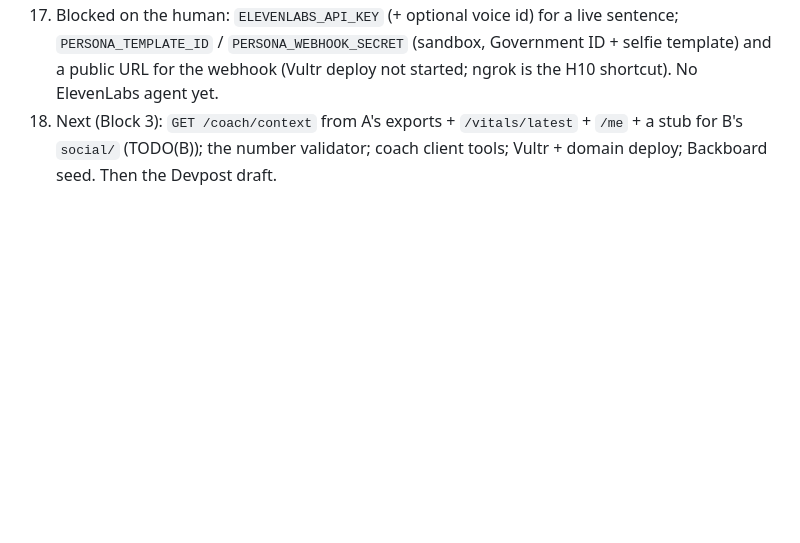
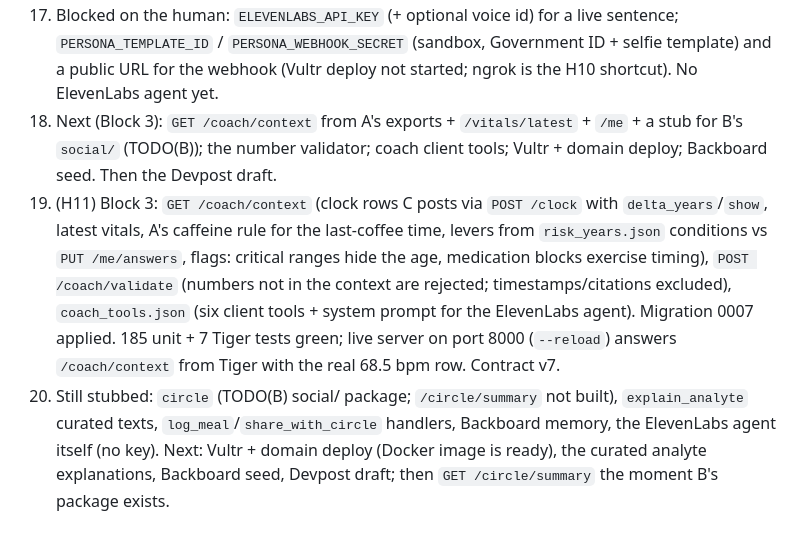
Before and after one commit to Odey340/Scallion, a Markdown page: docs/log/D.md, the part around the change. GitHub-like rendering; blank space fills up the shorter version.

Commit message:
[D] log: Block 3
Co-Authored-By: Claude Fable 5.1 <noreply@anthropic.com>

```diff
--- a/docs/log/D.md
+++ b/docs/log/D.md
@@ -33,3 +33,5 @@ Append ten lines per session: done, blocked, next, contract changes needed.
 16. (H10) Block 2 done: unit normalizer (`si_value`/`si_unit` in the paper's units, unknown units flagged not guessed, lymph % derived from absolute/WBC and marked `derived`), 33 Spanish aliases with accent folding; contract v4. `POST /events` + `DELETE /events[/{contact}]` on `contact_events` (idempotent via the dedup index; raw handles rejected by the 64-hex check); contract v5. `GET /tts` (ElevenLabs multilingual v2 or fake MP3; no key in `.env` yet, so `/health.tts` is "off" live and "fake" in tests). Persona webhook (HMAC `Persona-Signature`, approved -> verified + birthdate by reference-id) + `GET /me` (`over_65`, `age`, `verify_url`) + `PUT /me/lang`; migration 0006 `profiles` applied; contract v6. 174 unit tests, 6 Tiger integration tests, all green.
 17. Blocked on the human: `ELEVENLABS_API_KEY` (+ optional voice id) for a live sentence; `PERSONA_TEMPLATE_ID` / `PERSONA_WEBHOOK_SECRET` (sandbox, Government ID + selfie template) and a public URL for the webhook (Vultr deploy not started; ngrok is the H10 shortcut). No ElevenLabs agent yet.
 18. Next (Block 3): `GET /coach/context` from A's exports + `/vitals/latest` + `/me` + a stub for B's `social/` (TODO(B)); the number validator; coach client tools; Vultr + domain deploy; Backboard seed. Then the Devpost draft.
+19. (H11) Block 3: `GET /coach/context` (clock rows C posts via `POST /clock` with `delta_years`/`show`, latest vitals, A's caffeine rule for the last-coffee time, levers from `risk_years.json` conditions vs `PUT /me/answers`, flags: critical ranges hide the age, medication blocks exercise timing), `POST /coach/validate` (numbers not in the context are rejected; timestamps/citations excluded), `coach_tools.json` (six client tools + system prompt for the ElevenLabs agent). Migration 0007 applied. 185 unit + 7 Tiger tests green; live server on port 8000 (`--reload`) answers `/coach/context` from Tiger with the real 68.5 bpm row. Contract v7.
+20. Still stubbed: `circle` (TODO(B) social/ package; `/circle/summary` not built), `explain_analyte` curated texts, `log_meal`/`share_with_circle` handlers, Backboard memory, the ElevenLabs agent itself (no key). Next: Vultr + domain deploy (Docker image is ready), the curated analyte explanations, Backboard seed, Devpost draft; then `GET /circle/summary` the moment B's package exists.
```
